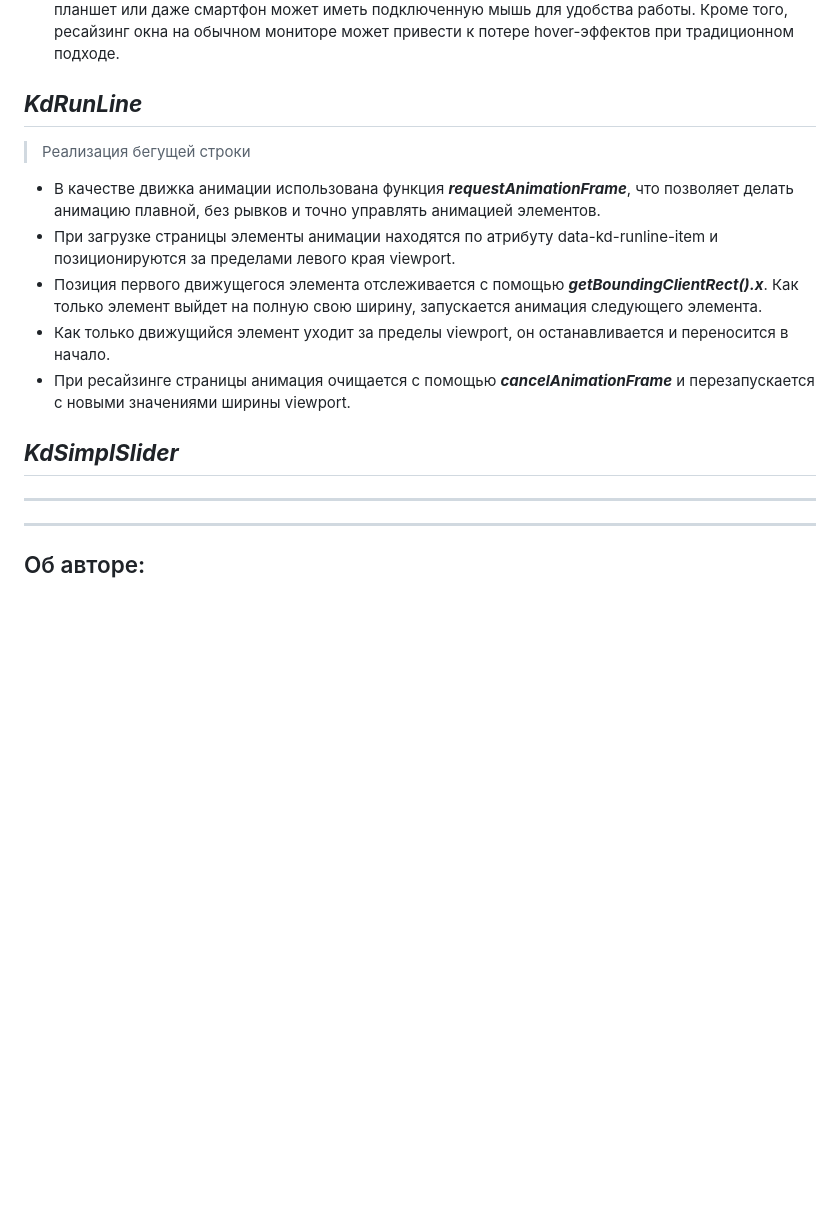
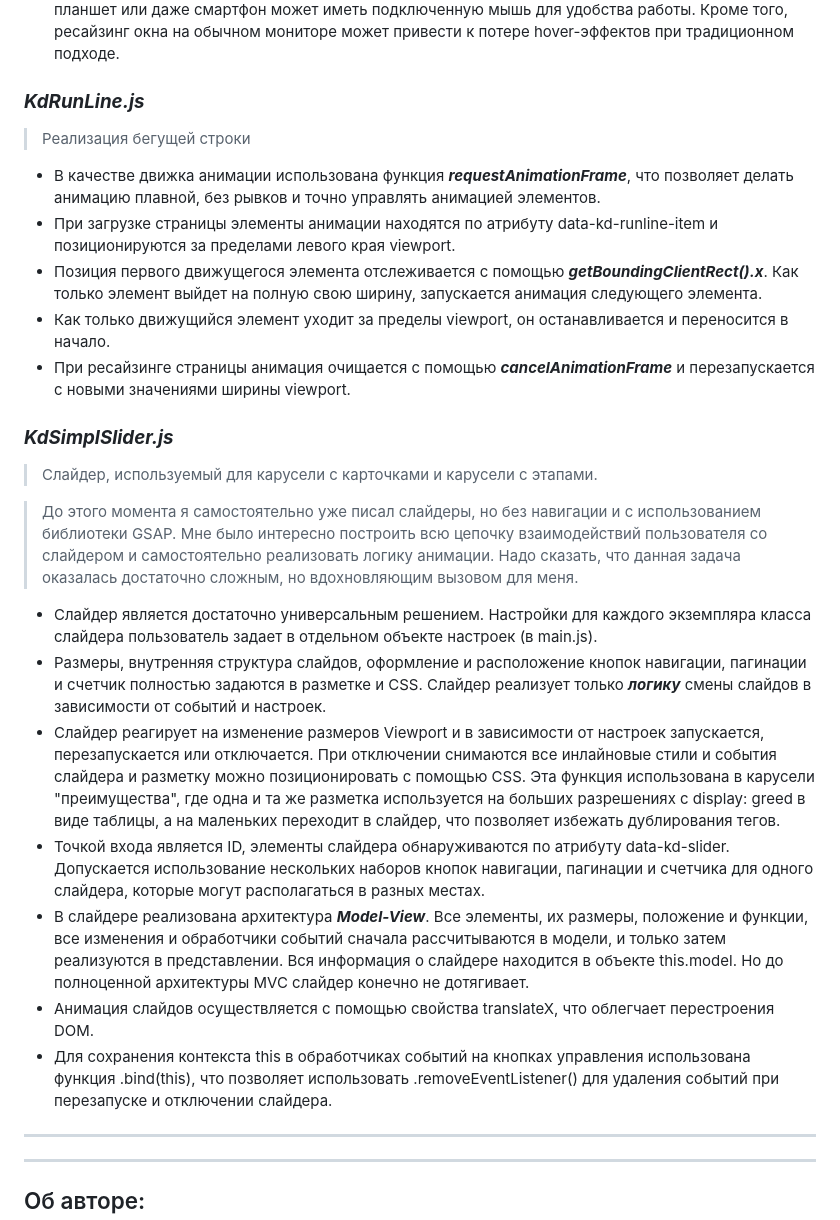
Before and after one commit to KomanDante999/test-chess, a Markdown page: README.md, the part around the change printed below. GitHub-like rendering; blank space fills up the shorter version.

Commit message:
readme finished

````diff
--- a/README.md
+++ b/README.md
@@ -45,14 +47,25 @@
 .hasHover .btn-third:hover
 ```
 - Использование подобного подхода на мой взгляд лучше, чем привязываться к текущему разрешению или пытаться определить тип устройства, так как с одной стороны большой сенсорный монитор может вообще не иметь мыши и клавиатуры для ввода данных, а с другой стороны небольшой планшет или даже смартфон может иметь подключенную мышь для удобства работы. Кроме того, ресайзинг окна на обычном мониторе может привести к потере hover-эффектов при традиционном подходе.
-## **_KdRunLine_**
+### **_KdRunLine.js_**
 > Реализация бегущей строки
 - В качестве движка анимации использована функция **_requestAnimationFrame_**, что позволяет делать анимацию плавной, без рывков и точно управлять анимацией элементов.
 - При загрузке страницы элементы анимации находятся по атрибуту data-kd-runline-item и позиционируются за пределами левого края viewport.
 - Позиция первого движущегося элемента отслеживается с помощью **_getBoundingClientRect().x_**. Как только элемент выйдет на полную свою ширину, запускается анимация следующего элемента.
 - Как только движущийся элемент уходит за пределы viewport, он останавливается и переносится в начало.
 - При ресайзинге страницы анимация очищается с помощью **_cancelAnimationFrame_** и перезапускается с новыми значениями ширины viewport.
-## **_KdSimplSlider_**
+### **_KdSimplSlider.js_**
+> Слайдер, используемый для карусели с карточками и карусели с этапами.
+
+> До этого момента я самостоятельно уже писал слайдеры, но без навигации и с использованием библиотеки GSAP. Мне было интересно построить всю цепочку взаимодействий пользователя со слайдером и самостоятельно реализовать логику анимации. Надо сказать, что данная задача оказалась достаточно сложным, но вдохновляющим вызовом для меня.
+- Слайдер является достаточно универсальным решением. Настройки для каждого экземпляра класса слайдера пользователь задает в отдельном объекте настроек (в main.js).
+- Размеры, внутренняя структура слайдов, оформление и расположение кнопок навигации, пагинации и счетчик полностью задаются в разметке и CSS. Слайдер реализует только **_логику_** смены слайдов в зависимости от событий и настроек.
+- Слайдер реагирует на изменение размеров Viewport и в зависимости от настроек запускается, перезапускается или отключается. При отключении снимаются все инлайновые стили и события слайдера и разметку можно позиционировать с помощью CSS. Эта функция использована в карусели "преимущества", где одна и та же разметка используется на больших разрешениях с display: greed в виде таблицы, а на маленьких переходит в слайдер, что позволяет избежать дублирования тегов.
+- Точкой входа является ID, элементы слайдера обнаруживаются по атрибуту data-kd-slider. Допускается использование нескольких наборов кнопок навигации, пагинации и счетчика для одного слайдера, которые могут располагаться в разных местах.
+- В слайдере реализована архитектура **_Model-View_**. Все элементы, их размеры, положение и функции, все изменения и обработчики событий сначала рассчитываются в модели, и только затем реализуются в представлении. Вся информация о слайдере находится в объекте this.model. Но до полноценной архитектуры MVC слайдер конечно не дотягивает.
+- Анимация слайдов осуществляется с помощью свойства translateX, что облегчает перестроения DOM.
+- Для сохранения контекста this в обработчиках событий на кнопках управления использована функция .bind(this), что позволяет использовать .removeEventListener() для удаления событий при перезапуске и отключении слайдера.
+
 
 ---
 ---
````
Also changed, not shown: other parts of README.md (+4 -2 lines).
